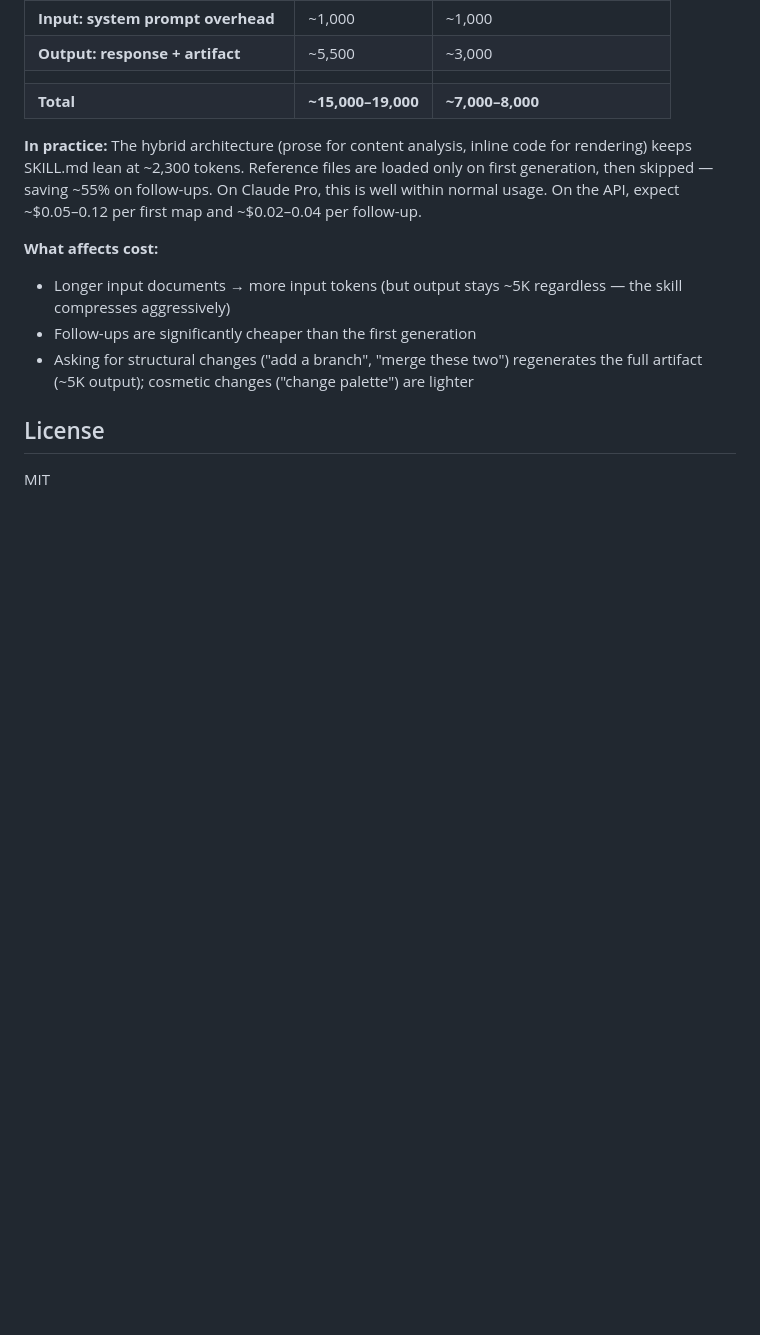
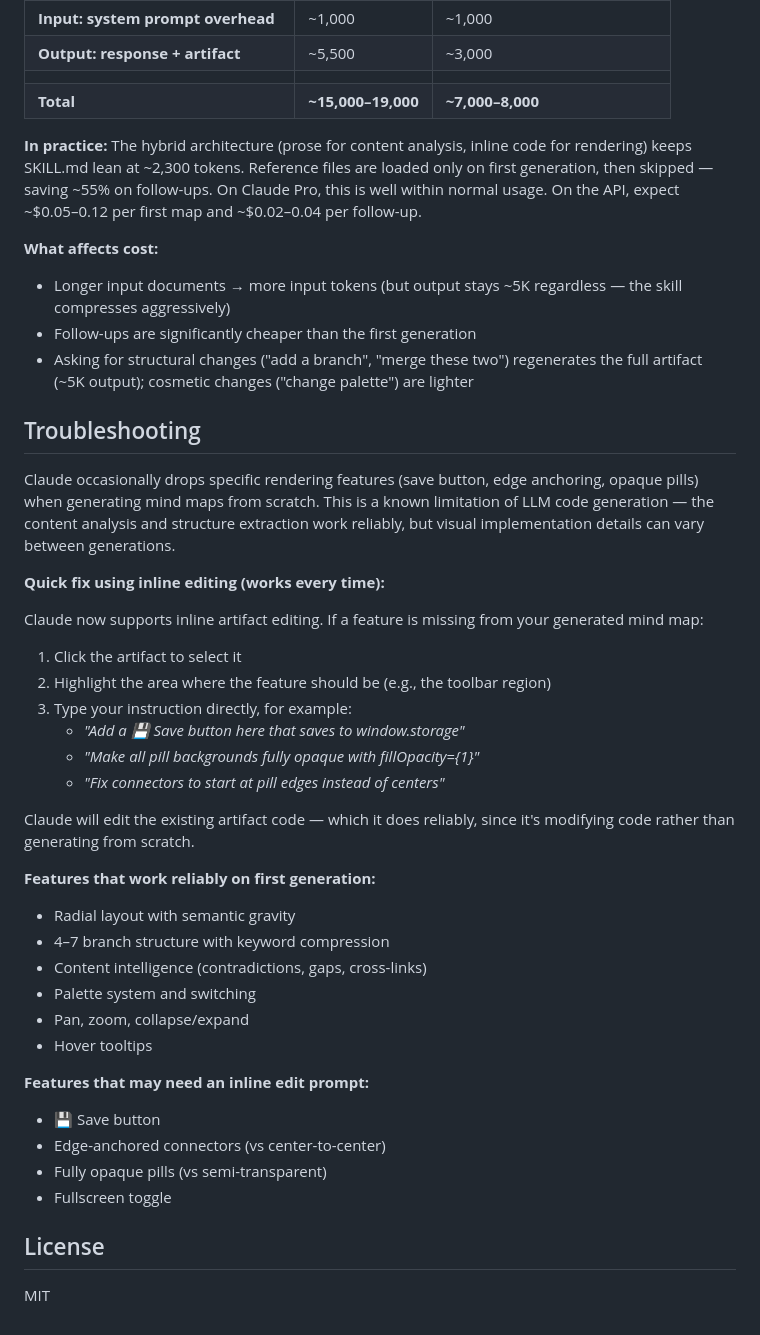
Before and after one commit to 0x-man/mindmap-skill, a Markdown page: README.md, the part around the change. Drawn GitHub-style; blank space fills up the shorter version.

Commit message:
Add troubleshooting section with inline editing fallback

```diff
--- a/README.md
+++ b/README.md
@@ -108,6 +108,37 @@ Mind map generation is a single-turn operation. Here's what to expect:
 - Follow-ups are significantly cheaper than the first generation
 - Asking for structural changes ("add a branch", "merge these two") regenerates the full artifact (~5K output); cosmetic changes ("change palette") are lighter
 
+## Troubleshooting
+
+Claude occasionally drops specific rendering features (save button, edge anchoring, opaque pills) when generating mind maps from scratch. This is a known limitation of LLM code generation — the content analysis and structure extraction work reliably, but visual implementation details can vary between generations.
+
+**Quick fix using inline editing (works every time):**
+
+Claude now supports inline artifact editing. If a feature is missing from your generated mind map:
+
+1. Click the artifact to select it
+2. Highlight the area where the feature should be (e.g., the toolbar region)
+3. Type your instruction directly, for example:
+   - *"Add a 💾 Save button here that saves to window.storage"*
+   - *"Make all pill backgrounds fully opaque with fillOpacity={1}"*
+   - *"Fix connectors to start at pill edges instead of centers"*
+
+Claude will edit the existing artifact code — which it does reliably, since it's modifying code rather than generating from scratch.
+
+**Features that work reliably on first generation:**
+- Radial layout with semantic gravity
+- 4–7 branch structure with keyword compression
+- Content intelligence (contradictions, gaps, cross-links)
+- Palette system and switching
+- Pan, zoom, collapse/expand
+- Hover tooltips
+
+**Features that may need an inline edit prompt:**
+- 💾 Save button
+- Edge-anchored connectors (vs center-to-center)
+- Fully opaque pills (vs semi-transparent)
+- Fullscreen toggle
+
 ## License
 
 MIT
```
